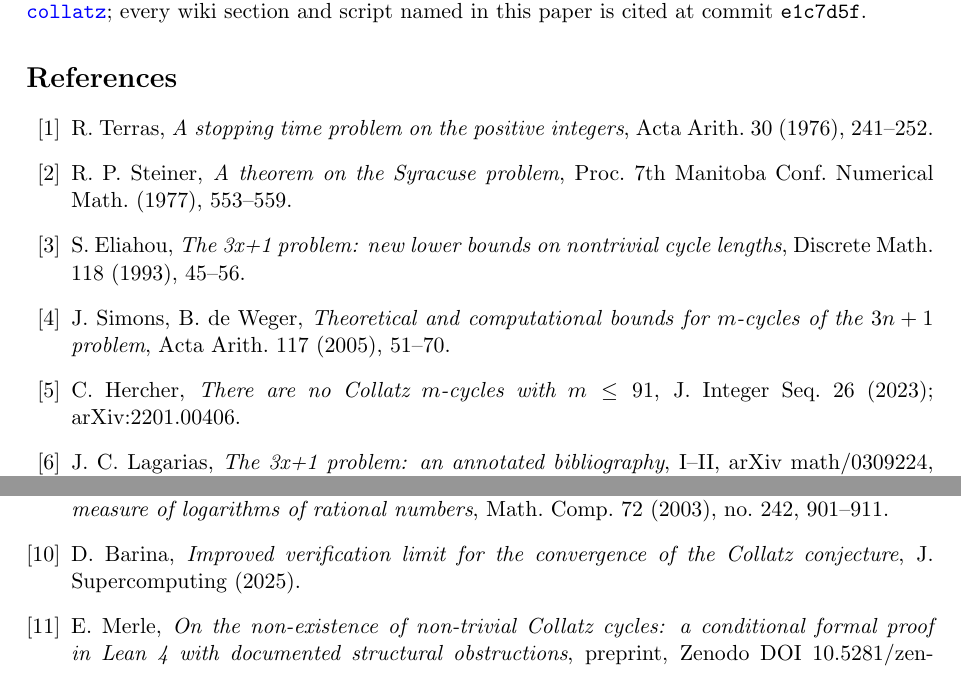
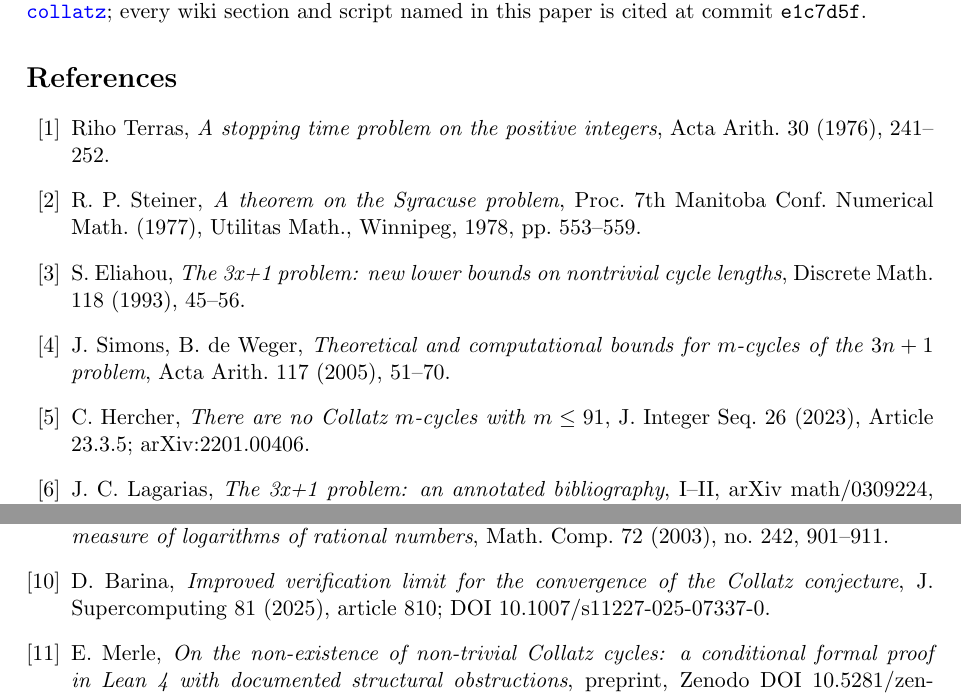
Before and after one commit to macindoe/collatz, a LaTeX paper (paper/collatz-reduced-v3.tex): two parts of page 12 of 13, joined at a grey line, cut so that both start at the same text. Compiled offline with pdfLaTeX.

Commit message:
Citation audit, cosmetic upgrades: four locators added, each sourced
None of these corrects an error -- all four entries were true as printed. Each
adds a locator that was verified during the audit
(briefs/v3-citation-audit-findings.md):

- terras: given name Riho, per the IMPAN record (DOI 10.4064/aa-30-3-241-252).
- steiner: the volume's actual imprint, Utilitas Math., Winnipeg, 1978 -- the
  conference was 1977 but the proceedings appeared the following year.
- hercher: Article 23.3.5, the Journal of Integer Sequences' own locator (JIS
  has no page numbers).
- barina: vol. 81, article 810, and the DOI, per the Crossref record for
  10.1007/s11227-025-07337-0.

One style note for the author, deliberately not resolved here: terras is now
the only entry carrying a spelled-out given name; every other entry uses
initials. The fact is correct, the house style is not. Reverting that one line
to "R.~Terras" loses nothing true.

Co-Authored-By: Claude Opus 5 (1M context) <noreply@anthropic.com>

```diff
--- a/paper/collatz-reduced-v3.tex
+++ b/paper/collatz-reduced-v3.tex
@@ -263,16 +263,16 @@ In reduced coordinates the Collatz problem factors cleanly. The local arithmetic
 This work was developed through extensive AI-assisted research over three years (2023--2026), from a hand-drawn origin note (13 March 2023) through seventy-nine drafts to a research wiki whose pages carry status headers, verification records, and refuted claims with their refutation data. The author is responsible for the published claims, the research direction, and the standards of evidence; the AI collaborator carried out the mathematical development within the author's coordinate system --- formulations, proofs, computations, and connections to the literature. Because this division of labor is unusual, correctness claims rest on the documented verification protocol rather than on authorial authority alone: every computational claim cites a runnable script; every result labeled proved was re-verified with independently written code before being so labeled; the calibration campaign's four dissolved anomalies, and two corrected search-filter errors on the cycle side, are documented rather than smoothed over. The complete record (wiki, code, draft history, origin note) is public at \url{https://github.com/macindoe/collatz}; every wiki section and script named in this paper is cited at commit \texttt{e1c7d5f}.
 
 \begin{thebibliography}{99}
-\bibitem{terras} R.~Terras, \emph{A stopping time problem on the positive integers}, Acta Arith.\ 30 (1976), 241--252.
-\bibitem{steiner} R.~P.~Steiner, \emph{A theorem on the Syracuse problem}, Proc.\ 7th Manitoba Conf.\ Numerical Math.\ (1977), 553--559.
+\bibitem{terras} Riho Terras, \emph{A stopping time problem on the positive integers}, Acta Arith.\ 30 (1976), 241--252.
+\bibitem{steiner} R.~P.~Steiner, \emph{A theorem on the Syracuse problem}, Proc.\ 7th Manitoba Conf.\ Numerical Math.\ (1977), Utilitas Math., Winnipeg, 1978, pp.\ 553--559.
 \bibitem{eliahou} S.~Eliahou, \emph{The 3x+1 problem: new lower bounds on nontrivial cycle lengths}, Discrete Math.\ 118 (1993), 45--56.
 \bibitem{sdw} J.~Simons, B.~de~Weger, \emph{Theoretical and computational bounds for $m$-cycles of the $3n+1$ problem}, Acta Arith.\ 117 (2005), 51--70.
-\bibitem{hercher} C.~Hercher, \emph{There are no Collatz $m$-cycles with $m \le 91$}, J.\ Integer Seq.\ 26 (2023); arXiv:2201.00406.
+\bibitem{hercher} C.~Hercher, \emph{There are no Collatz $m$-cycles with $m \le 91$}, J.\ Integer Seq.\ 26 (2023), Article 23.3.5; arXiv:2201.00406.
 \bibitem{lagarias} J.~C.~Lagarias, \emph{The 3x+1 problem: an annotated bibliography}, I--II, arXiv math/0309224, math/0608208.
 \bibitem{yu} K.~Yu, \emph{Linear forms in $p$-adic logarithms}, Acta Arith.\ 53 (1989), 107--186; \emph{Linear forms in $p$-adic logarithms II}, Compositio Math.\ 74 (1990), 15--113; \emph{Linear forms in $p$-adic logarithms III}, Compositio Math.\ 91 (1994), 241--276.
 \bibitem{bl} Y.~Bugeaud, M.~Laurent, \emph{Minoration effective de la distance $p$-adique entre puissances de nombres alg\'ebriques}, J.\ Number Theory 61 (1996), 311--342.
 \bibitem{rhin} G.~Rhin, \emph{Approximants de Pad\'e et mesures effectives d'irrationalit\'e}, in: S\'eminaire de Th\'eorie des Nombres, Paris 1985--86, Progr.\ Math.\ 71, Birkh\"auser, Boston, 1987, pp.\ 155--164 (the Proposition used here is on p.~160); see also Q.~Wu, \emph{On the linear independence measure of logarithms of rational numbers}, Math.\ Comp.\ 72 (2003), no.\ 242, 901--911.
-\bibitem{barina} D.~Barina, \emph{Improved verification limit for the convergence of the Collatz conjecture}, J.\ Supercomputing (2025).
+\bibitem{barina} D.~Barina, \emph{Improved verification limit for the convergence of the Collatz conjecture}, J.\ Supercomputing 81 (2025), article 810; DOI 10.1007/s11227-025-07337-0.
 \bibitem{merle} E.~Merle, \emph{On the non-existence of non-trivial Collatz cycles: a conditional formal proof in Lean 4 with documented structural obstructions}, preprint, Zenodo DOI 10.5281/zenodo.19790406 (2026).
 \bibitem{llmcollatz} E.~Y.~Chang, \emph{Exploring Collatz Dynamics with Human--LLM Collaboration}, arXiv:2603.11066 (2026).
 \end{thebibliography}
```
